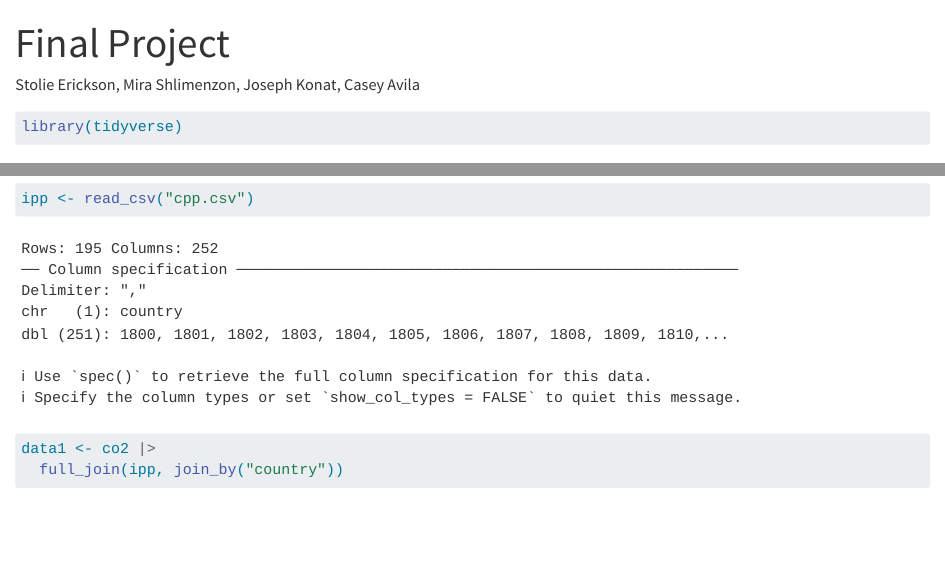
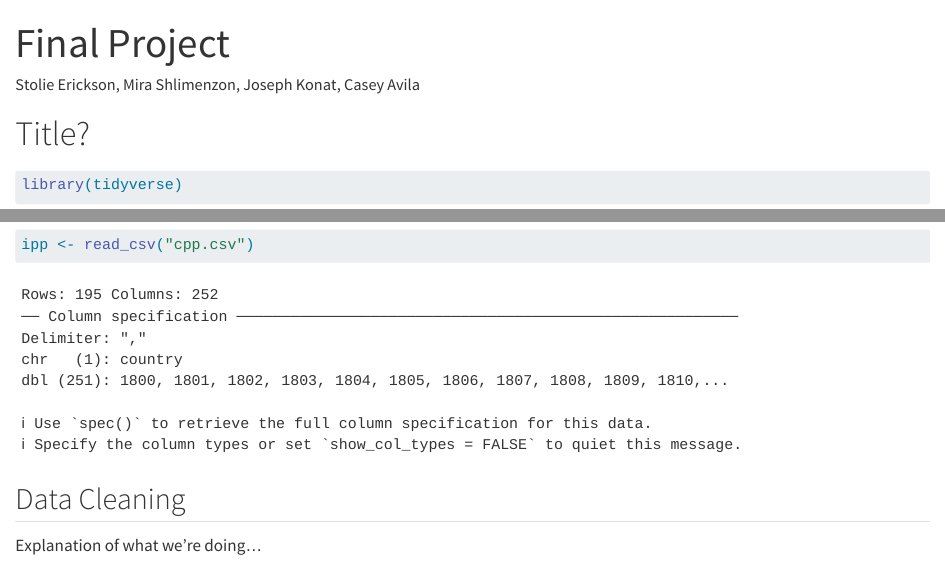
Before and after one commit to mshlimenzon924/stat331-PA6, a Quarto document (Final_Project.qmd): the page in a window 1100 px wide, from its top, and a second part further down, joined at a grey line. Rendered offline with R 4.5, knitr and Pandoc in place of Quarto, with nearby package versions.

Commit message:
Template

````diff
--- a/Final_Project.qmd
+++ b/Final_Project.qmd
@@ -4,6 +4,8 @@ format: html
 author: "Stolie Erickson, Mira Shlimenzon, Joseph Konat, Casey Avila"
 self-contained: true
 ---
+
+# Title?
 
 ```{r setup}
 library(tidyverse)
@@ -12,7 +14,9 @@ co2 <- read_csv("co2.csv")
 ipp <- read_csv("cpp.csv")
 ```
 
+## Data Cleaning
+
+Explanation of what we're doing...
+
 ```{r}
-data1 <- co2 |>
-  full_join(ipp, join_by("country"))
 ```
````
